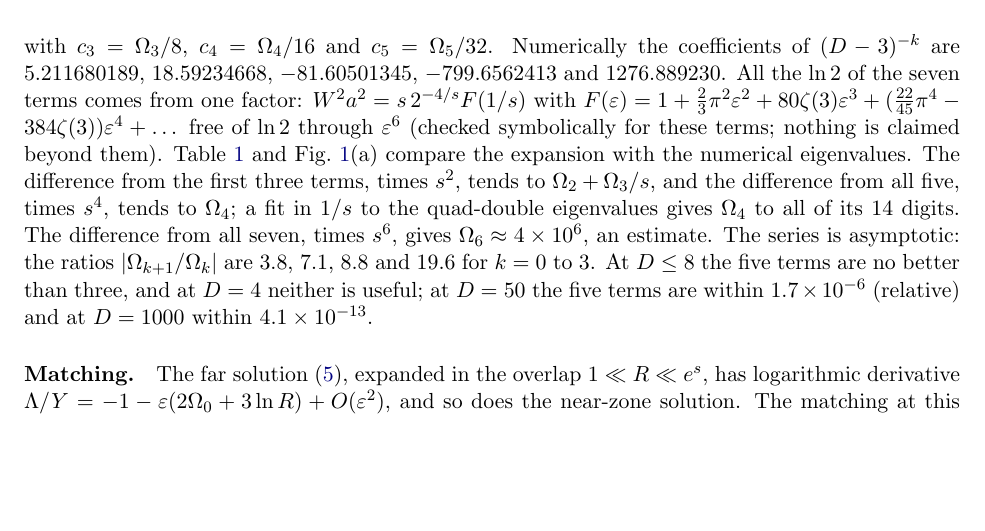
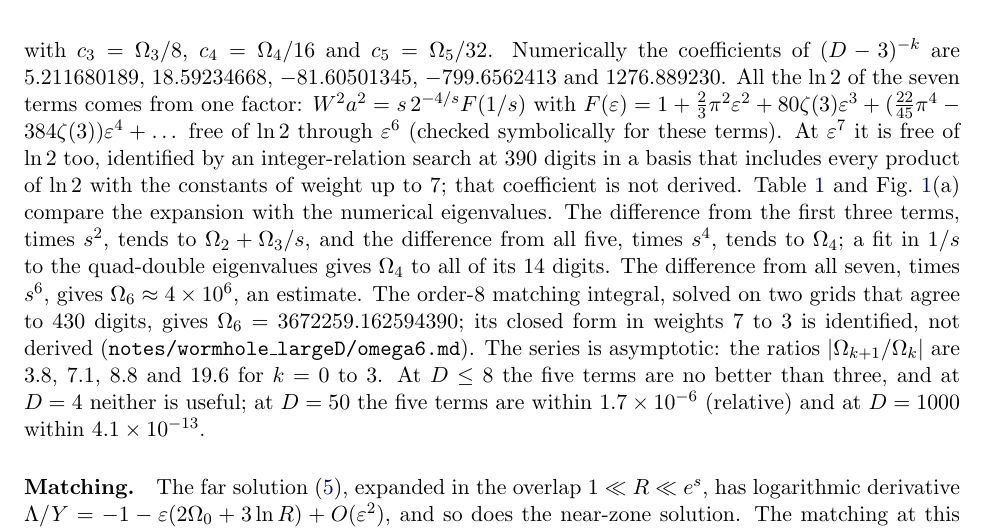
Before and after one commit to nmoinvaz/negative-mass, a LaTeX paper (paper/3-wormhole-largeD/main.tex): part of page 6 of 10 before the commit and part of page 6 of 11 after it, cut so that both start at the same text, the shorter picture padded with empty space. Compiled offline with pdfLaTeX.

Commit message:
Paper III: Add the computed eighth coefficient and f7's ln 2 freedom (#282)
The series text now gives Omega_6 from the order-8 integral on two grids,
says its closed form is identified and not derived, and extends the
ln 2-free factor to epsilon^7 by the same standard.

```diff
--- a/paper/3-wormhole-largeD/main.tex
+++ b/paper/3-wormhole-largeD/main.tex
@@ -250,11 +250,15 @@ not derived a second time (\texttt{notes/wormhole\_largeD/omega5.md}, \texttt{id
 with $c_3=\Omega_3/8$, $c_4=\Omega_4/16$ and $c_5=\Omega_5/32$. Numerically the coefficients of $(D-3)^{-k}$ are
 $5.211680189$, $18.59234668$, $-81.60501345$, $-799.6562413$ and $1276.889230$. All the $\ln2$ of the seven terms comes from
 one factor: $W^2a^2=s\,2^{-4/s}F(1/s)$ with $F(\varepsilon)=1+\tfrac23\pi^2\varepsilon^2+80\zeta(3)\varepsilon^3+(\tfrac{22}{45}\pi^4-384\zeta(3))\varepsilon^4+\dots$ free of
-$\ln2$ through $\varepsilon^6$ (checked symbolically for these terms; nothing is claimed beyond them). Table~\ref{tab:W} and
+$\ln2$ through $\varepsilon^6$ (checked symbolically for these terms). At $\varepsilon^7$ it is free of $\ln2$ too, identified by an
+integer-relation search at 390 digits in a basis that includes every product of $\ln2$ with the constants of weight up to 7;
+that coefficient is not derived. Table~\ref{tab:W} and
 Fig.~\ref{fig:main}(a) compare the expansion with the numerical eigenvalues. The difference from the first three terms,
 times $s^2$, tends to $\Omega_2+\Omega_3/s$, and the difference from all five, times $s^4$, tends to
 $\Omega_4$; a fit in $1/s$ to the quad-double eigenvalues gives $\Omega_4$ to all of its 14 digits. The difference from all
-seven, times $s^6$, gives $\Omega_6\approx4\times10^6$, an estimate. The series is asymptotic: the ratios
+seven, times $s^6$, gives $\Omega_6\approx4\times10^6$, an estimate. The order-8 matching integral, solved on two grids
+that agree to 430 digits, gives $\Omega_6=3672259.162594390$; its closed form in weights 7 to 3 is identified, not derived
+(\texttt{notes/wormhole\_largeD/omega6.md}). The series is asymptotic: the ratios
 $|\Omega_{k+1}/\Omega_k|$ are 3.8, 7.1, 8.8 and 19.6 for $k=0$ to $3$. At $D\le8$ the five terms are no better than three,
 and at $D=4$ neither is useful; at $D=50$ the five terms are within $1.7\times10^{-6}$ (relative) and at $D=1000$ within
 $4.1\times10^{-13}$.
```
Also changed, not shown: paper/3-wormhole-largeD/main.pdf.
